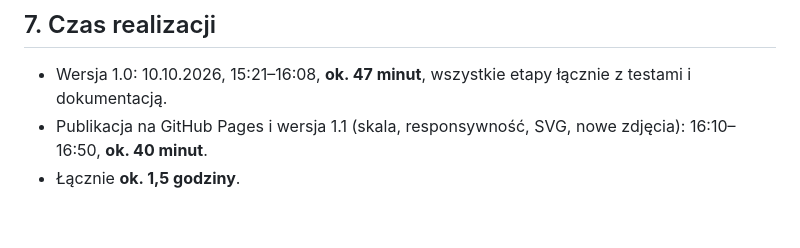
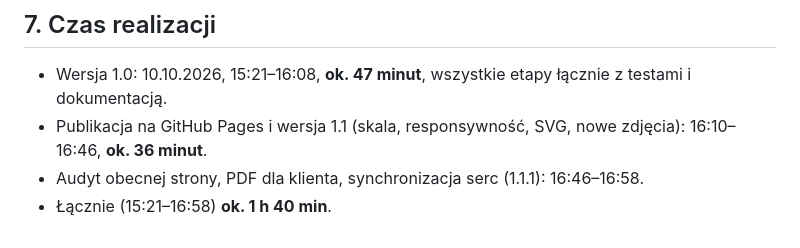
Before and after one commit to marcinzebrowski093/gest-dobra, a Markdown page: PODSUMOWANIE-PROJEKTU.md, the part around the change. Rendered like a GitHub page.

Commit message:
Dokumentacja: czas realizacji
Co-Authored-By: Claude Opus 5.5 (1M context) <noreply@anthropic.com>

```diff
--- a/PODSUMOWANIE-PROJEKTU.md
+++ b/PODSUMOWANIE-PROJEKTU.md
@@ -236,5 +236,6 @@ gest dobra/
 
 ## 7. Czas realizacji
 - Wersja 1.0: 10.10.2026, 15:21–16:08, **ok. 47 minut**, wszystkie etapy łącznie z testami i dokumentacją.
-- Publikacja na GitHub Pages i wersja 1.1 (skala, responsywność, SVG, nowe zdjęcia): 16:10–16:50, **ok. 40 minut**.
-- Łącznie **ok. 1,5 godziny**.
+- Publikacja na GitHub Pages i wersja 1.1 (skala, responsywność, SVG, nowe zdjęcia): 16:10–16:46, **ok. 36 minut**.
+- Audyt obecnej strony, PDF dla klienta, synchronizacja serc (1.1.1): 16:46–16:58.
+- Łącznie (15:21–16:58) **ok. 1 h 40 min**.
```
